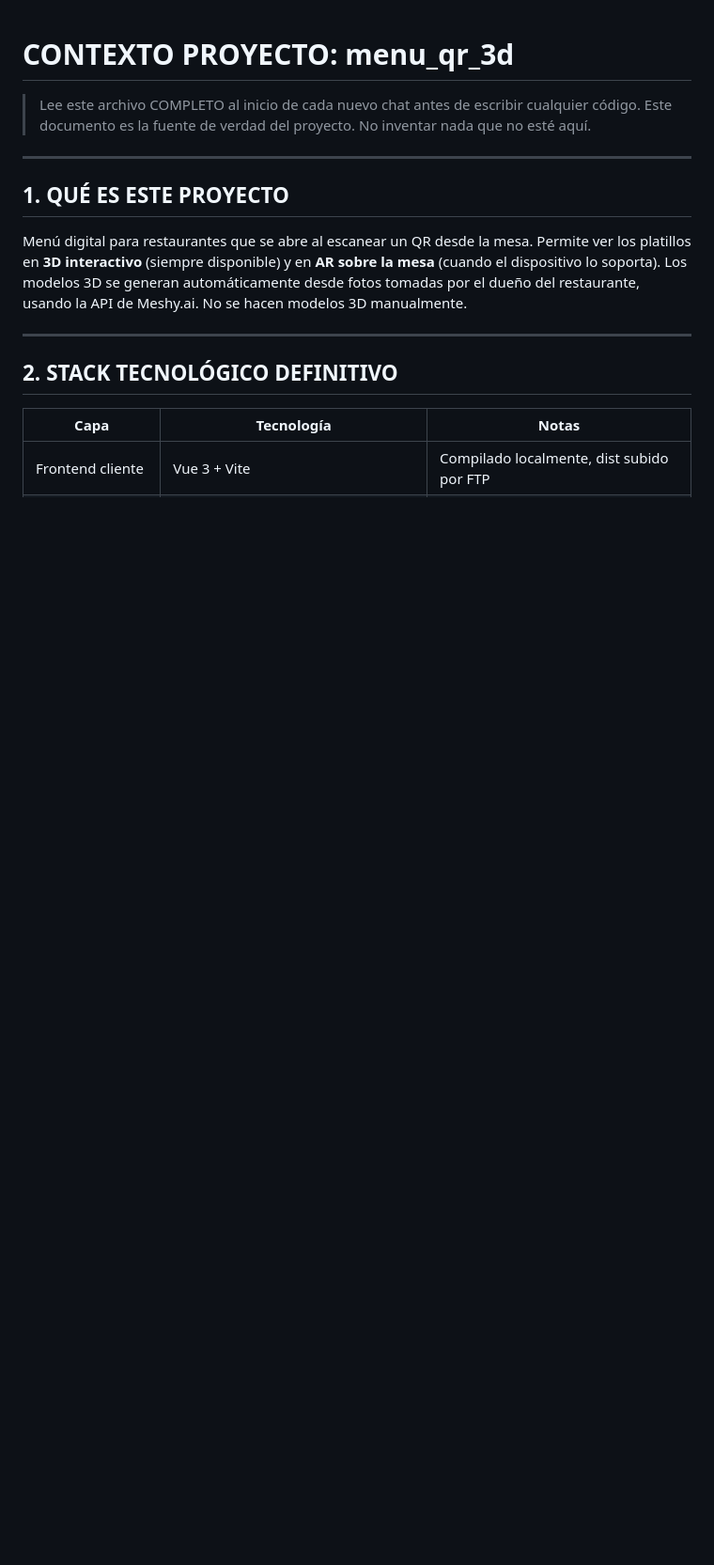
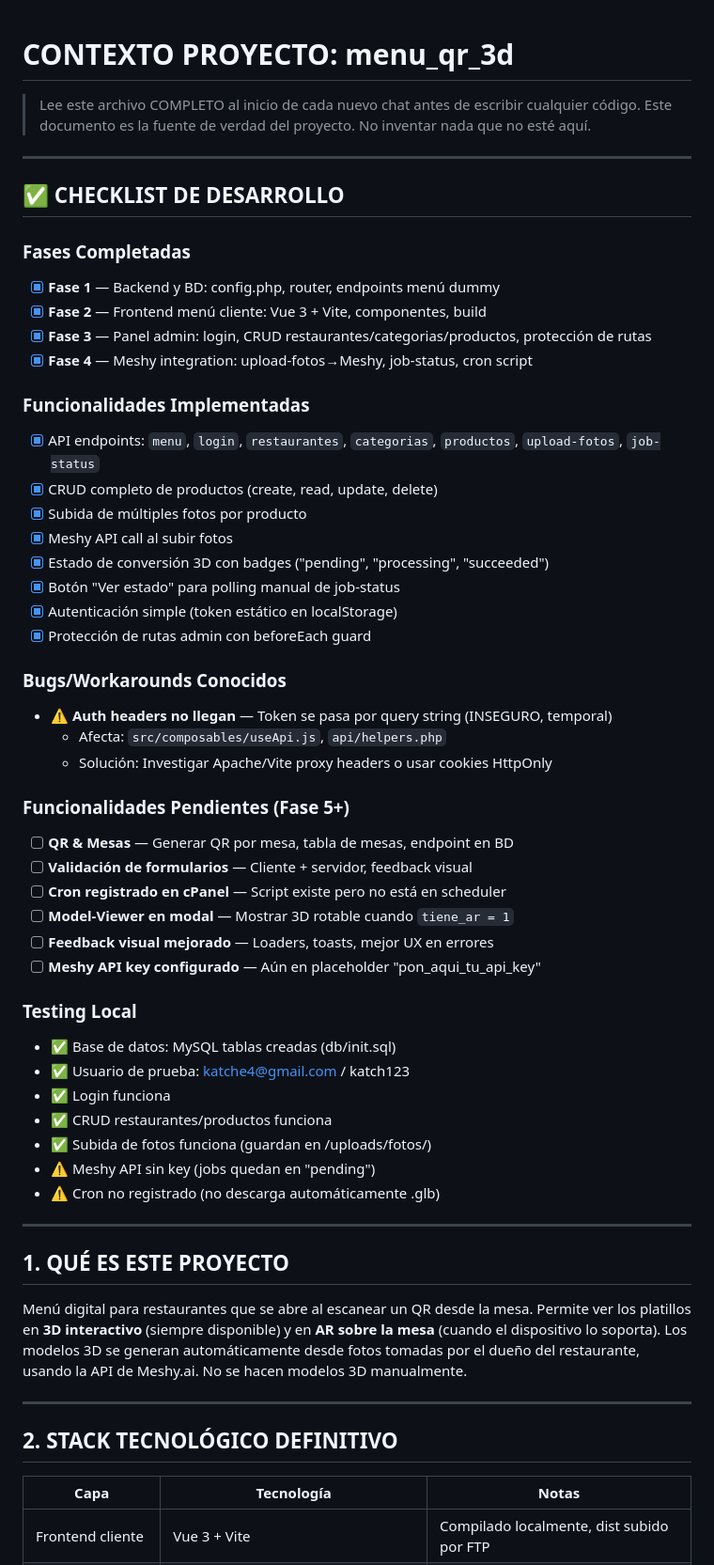
Before and after one commit to alexis-gd/menu_qr_3d, a Markdown page: CONTEXTO_PROYECTO.md, the part around the change. Shown at 94% size. GitHub-like rendering; blank space fills up the shorter version.

Commit message:
Add development checklist to CONTEXTO_PROYECTO

```diff
--- a/CONTEXTO_PROYECTO.md
+++ b/CONTEXTO_PROYECTO.md
@@ -1,6 +1,48 @@
 # CONTEXTO PROYECTO: menu_qr_3d
 > Lee este archivo COMPLETO al inicio de cada nuevo chat antes de escribir cualquier código.
 > Este documento es la fuente de verdad del proyecto. No inventar nada que no esté aquí.
+
+---
+
+## ✅ CHECKLIST DE DESARROLLO
+
+### Fases Completadas
+- [x] **Fase 1** — Backend y BD: config.php, router, endpoints menú dummy
+- [x] **Fase 2** — Frontend menú cliente: Vue 3 + Vite, componentes, build
+- [x] **Fase 3** — Panel admin: login, CRUD restaurantes/categorias/productos, protección de rutas
+- [x] **Fase 4** — Meshy integration: upload-fotos→Meshy, job-status, cron script
+
+### Funcionalidades Implementadas
+- [x] API endpoints: `menu`, `login`, `restaurantes`, `categorias`, `productos`, `upload-fotos`, `job-status`
+- [x] CRUD completo de productos (create, read, update, delete)
+- [x] Subida de múltiples fotos por producto
+- [x] Meshy API call al subir fotos
+- [x] Estado de conversión 3D con badges ("pending", "processing", "succeeded")
+- [x] Botón "Ver estado" para polling manual de job-status
+- [x] Autenticación simple (token estático en localStorage)
+- [x] Protección de rutas admin con beforeEach guard
+
+### Bugs/Workarounds Conocidos
+- ⚠️ **Auth headers no llegan** — Token se pasa por query string (INSEGURO, temporal)
+  - Afecta: `src/composables/useApi.js`, `api/helpers.php`
+  - Solución: Investigar Apache/Vite proxy headers o usar cookies HttpOnly
+
+### Funcionalidades Pendientes (Fase 5+)
+- [ ] **QR & Mesas** — Generar QR por mesa, tabla de mesas, endpoint en BD
+- [ ] **Validación de formularios** — Cliente + servidor, feedback visual
+- [ ] **Cron registrado en cPanel** — Script existe pero no está en scheduler
+- [ ] **Model-Viewer en modal** — Mostrar 3D rotable cuando `tiene_ar = 1`
+- [ ] **Feedback visual mejorado** — Loaders, toasts, mejor UX en errores
+- [ ] **Meshy API key configurado** — Aún en placeholder "pon_aqui_tu_api_key"
+
+### Testing Local
+- ✅ Base de datos: MySQL tablas creadas (db/init.sql)
+- ✅ Usuario de prueba: katche4@gmail.com / katch123
+- ✅ Login funciona
+- ✅ CRUD restaurantes/productos funciona
+- ✅ Subida de fotos funciona (guardan en /uploads/fotos/)
+- ⚠️ Meshy API sin key (jobs quedan en "pending")
+- ⚠️ Cron no registrado (no descarga automáticamente .glb)
 
 ---
 
```
